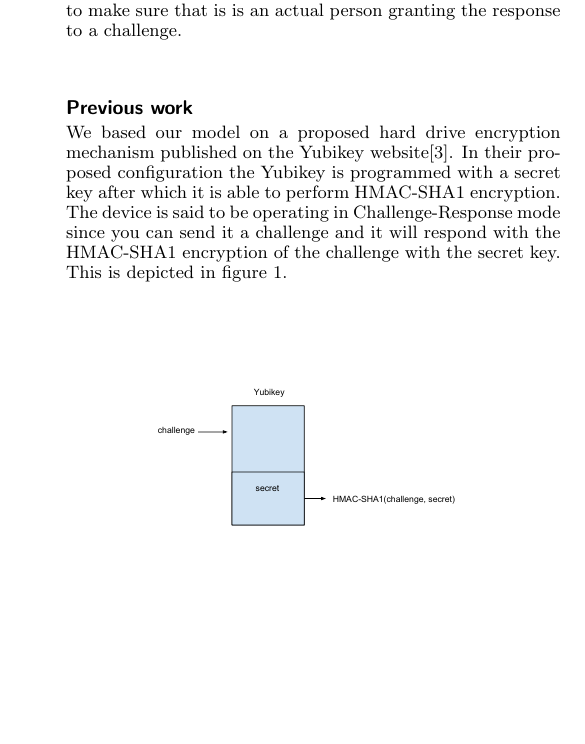
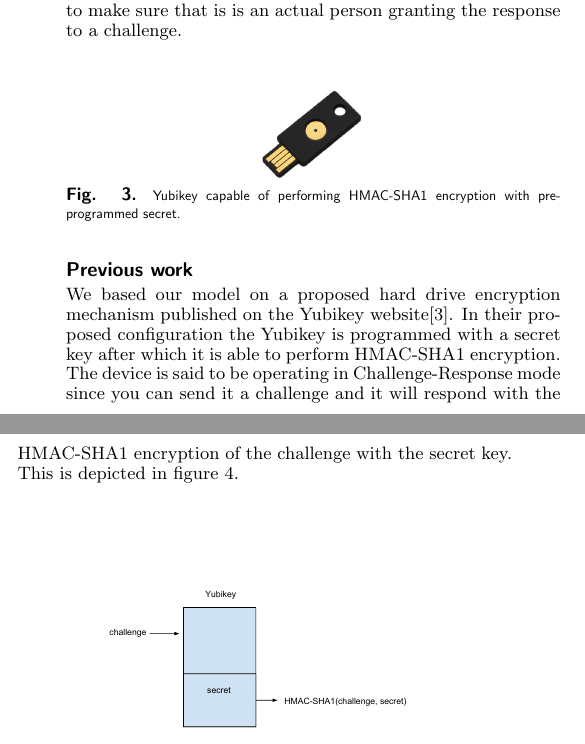
Before and after one commit to yurigorokhov/MFAYubiCrypt, a LaTeX document (Paper/PNASTMPL.tex): part of one column of page 2 of 4 before the commit and two parts of the columns of page 2 of 5 after it, the two joined at a grey line, cut so that both start at the same text, the shorter picture padded with empty space. Compiled offline with pdfLaTeX.

Commit message:
Updated with yubikey image and corrected figure reference

```diff
--- a/Paper/PNASTMPL.tex
+++ b/Paper/PNASTMPL.tex
@@ -202,8 +202,13 @@
 
 Yubikey furthermore provides a simple procedure for the user: only a physical touch on the device is necessary to allow the device to respond to the presented challenge. This is used to make sure that is is an actual person granting the response to a challenge.
 
+\begin{figure}[h]
+\centerline{\includegraphics[width=0.3\linewidth]{images/YubiKey_Standard.png}}
+\caption{Yubikey capable of performing HMAC-SHA1 encryption with pre-programmed secret.}\label{yubikey}
+\end{figure}
+
 \section{Previous work}
-We based our model on a proposed hard drive encryption mechanism published on the Yubikey website\cite{YubikeyEncryption}. In their proposed configuration the Yubikey is programmed with a secret key after which it is able to perform HMAC-SHA1 encryption. The device is said to be operating in Challenge-Response mode since you can send it a challenge and it will respond with the HMAC-SHA1 encryption of the challenge with the secret key. This is depicted in figure 1.
+We based our model on a proposed hard drive encryption mechanism published on the Yubikey website\cite{YubikeyEncryption}. In their proposed configuration the Yubikey is programmed with a secret key after which it is able to perform HMAC-SHA1 encryption. The device is said to be operating in Challenge-Response mode since you can send it a challenge and it will respond with the HMAC-SHA1 encryption of the challenge with the secret key. This is depicted in figure~\ref{fig:challengeResponse}.
 
 
 \begin{figure}[h]
@@ -215,3 +220,4 @@
 
 \begin{figure}[h]
 \centerline{\includegraphics[width=1\linewidth]{HardDriveEncryptionFigure.pdf}}
+\caption{Local hard drive encryption configuration.}\label{fig:harddriveEncryption}
```
Also changed, not shown: Paper/images/YubiKey_Standard.png (added), Paper/PNASTMPL.tex (3 more changed lines).
